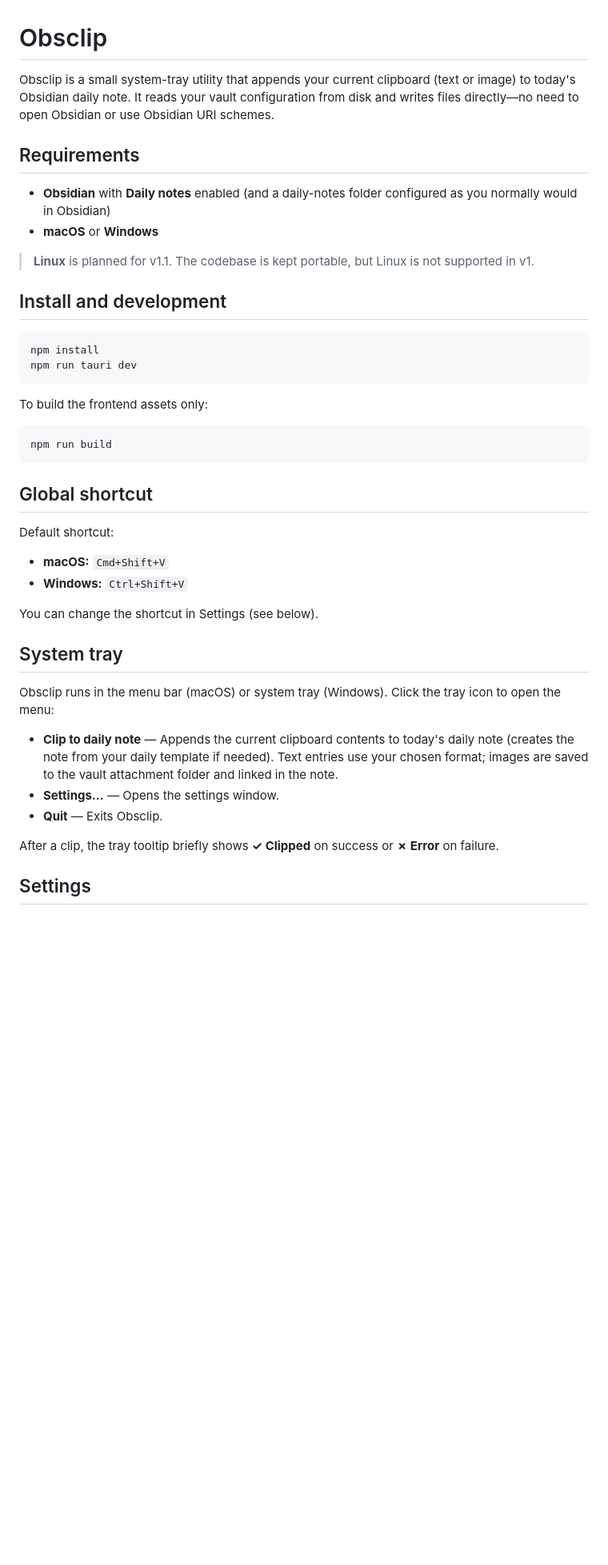
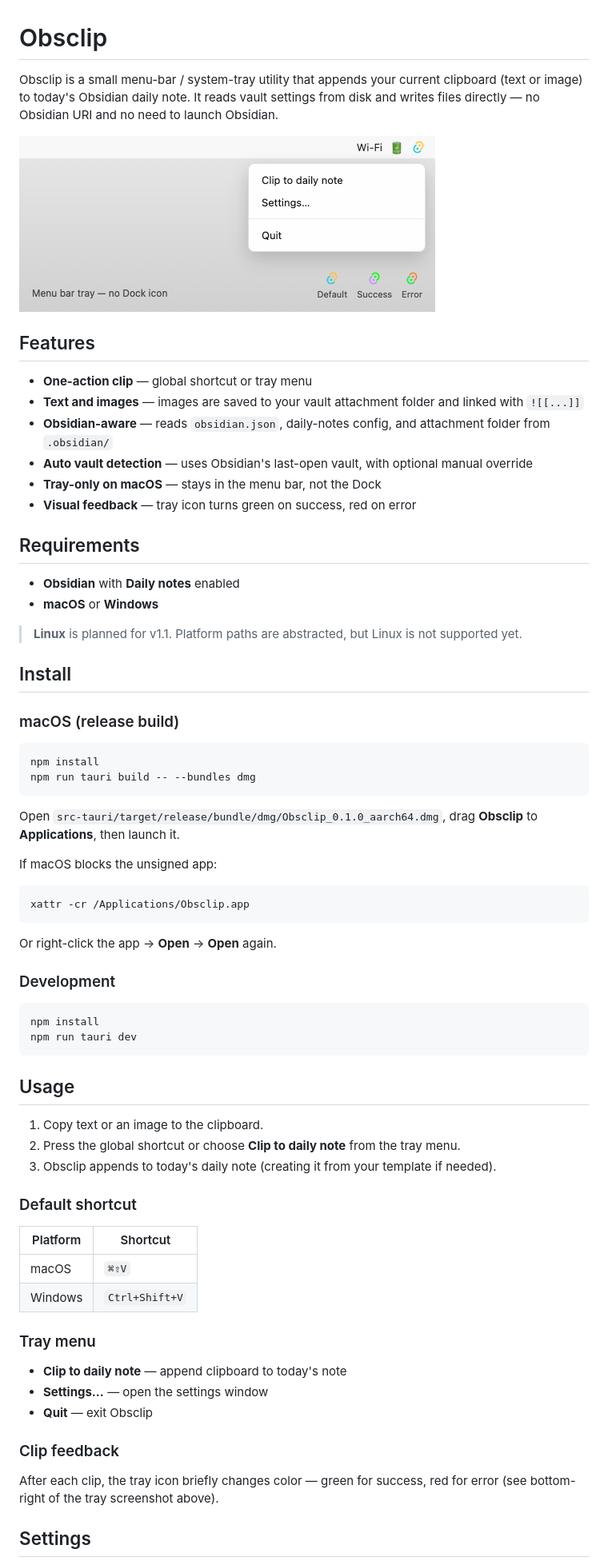
Before and after one commit to khoa-nguyen-bk18/obsclip, a Markdown page: README.md, the part around one of its changes. Shown at 80% size. GitHub-like rendering; pictures changed too: docs/screenshots/tray-menu.png (added); blank space fills up the shorter version.

````diff
--- a/README.md
+++ b/README.md
@@ -1,45 +1,73 @@
 # Obsclip
 
-Obsclip is a small system-tray utility that appends your current clipboard (text or image) to today's Obsidian daily note. It reads your vault configuration from disk and writes files directly—no need to open Obsidian or use Obsidian URI schemes.
+Obsclip is a small menu-bar / system-tray utility that appends your current clipboard (text or image) to today's Obsidian daily note. It reads vault settings from disk and writes files directly — no Obsidian URI and no need to launch Obsidian.
+
+![Obsclip tray menu on macOS](docs/screenshots/tray-menu.png)
+
+## Features
+
+- **One-action clip** — global shortcut or tray menu
+- **Text and images** — images are saved to your vault attachment folder and linked with `![[...]]`
+- **Obsidian-aware** — reads `obsidian.json`, daily-notes config, and attachment folder from `.obsidian/`
+- **Auto vault detection** — uses Obsidian's last-open vault, with optional manual override
+- **Tray-only on macOS** — stays in the menu bar, not the Dock
+- **Visual feedback** — tray icon turns green on success, red on error
 
 ## Requirements
 
-- **Obsidian** with **Daily notes** enabled (and a daily-notes folder configured as you normally would in Obsidian)
+- **Obsidian** with **Daily notes** enabled
 - **macOS** or **Windows**
 
-> **Linux** is planned for v1.1. The codebase is kept portable, but Linux is not supported in v1.
+> **Linux** is planned for v1.1. Platform paths are abstracted, but Linux is not supported yet.
 
-## Install and development
+## Install
+
+### macOS (release build)
+
+```bash
+npm install
+npm run tauri build -- --bundles dmg
+```
+
+Open `src-tauri/target/release/bundle/dmg/Obsclip_0.1.0_aarch64.dmg`, drag **Obsclip** to **Applications**, then launch it.
+
+If macOS blocks the unsigned app:
+
+```bash
+xattr -cr /Applications/Obsclip.app
+```
+
+Or right-click the app → **Open** → **Open** again.
+
+### Development
 
 ```bash
 npm install
 npm run tauri dev
 ```
 
-To build the frontend assets only:
+## Usage
 
-```bash
-npm run build
-```
+1. Copy text or an image to the clipboard.
+2. Press the global shortcut or choose **Clip to daily note** from the tray menu.
+3. Obsclip appends to today's daily note (creating it from your template if needed).
 
-## Global shortcut
+### Default shortcut
 
-Default shortcut:
+| Platform | Shortcut |
+|----------|----------|
+| macOS | `⌘⇧V` |
+| Windows | `Ctrl+Shift+V` |
 
-- **macOS:** `Cmd+Shift+V`
-- **Windows:** `Ctrl+Shift+V`
+### Tray menu
 
-You can change the shortcut in Settings (see below).
+- **Clip to daily note** — append clipboard to today's note
+- **Settings…** — open the settings window
+- **Quit** — exit Obsclip
 
-## System tray
+### Clip feedback
 
-Obsclip runs in the menu bar (macOS) or system tray (Windows). Click the tray icon to open the menu:
-
-- **Clip to daily note** — Appends the current clipboard contents to today's daily note (creates the note from your daily template if needed). Text entries use your chosen format; images are saved to the vault attachment folder and linked in the note.
-- **Settings…** — Opens the settings window.
-- **Quit** — Exits Obsclip.
-
-After a clip, the tray tooltip briefly shows **✓ Clipped** on success or **✗ Error** on failure.
+After each clip, the tray icon briefly changes color — green for success, red for error (see bottom-right of the tray screenshot above).
 
 ## Settings
 
````
Also changed, not shown: other parts of README.md (+69 -5 lines), docs/screenshots/settings.png (added), docs/screenshots/tray-default.png (added), docs/screenshots/tray-error.png (added), docs/screenshots/tray-success.png (added), 3 other files.
